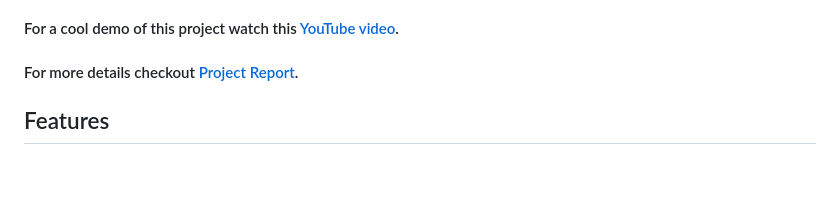
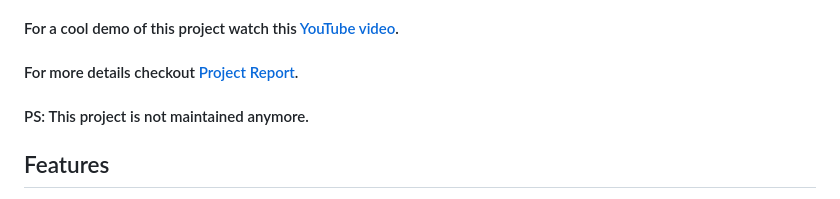
Before and after one commit to M-Killer-dev/voting-system, a Markdown page: README.md, the part around the change. Rendered like a GitHub page; blank space fills up the shorter version.

```diff
--- a/README.md
+++ b/README.md
@@ -3,6 +3,7 @@
 #### The Decentralized Voting System using Ethereum Blockchain is a secure and transparent solution for conducting elections. Leveraging Ethereum's blockchain technology, this system ensures tamper-proof voting records, enabling users to cast their votes remotely while maintaining anonymity and preventing fraud. Explore this innovative project for trustworthy and decentralized voting processes.
 #### For a cool demo of this project watch this [YouTube video](https://www.youtube.com/watch?v=a5CJ70D2P-E).
 #### For more details checkout [Project Report](https://github.com/Krish-Depani/Decentralized-Voting-System-Using-Ethereum-Blockchain/blob/main/Project%20Report%20github.pdf).
+#### PS: This project is not maintained anymore.
 
 ## Features
 -  Implements JWT for secure voter authentication and authorization.
```
